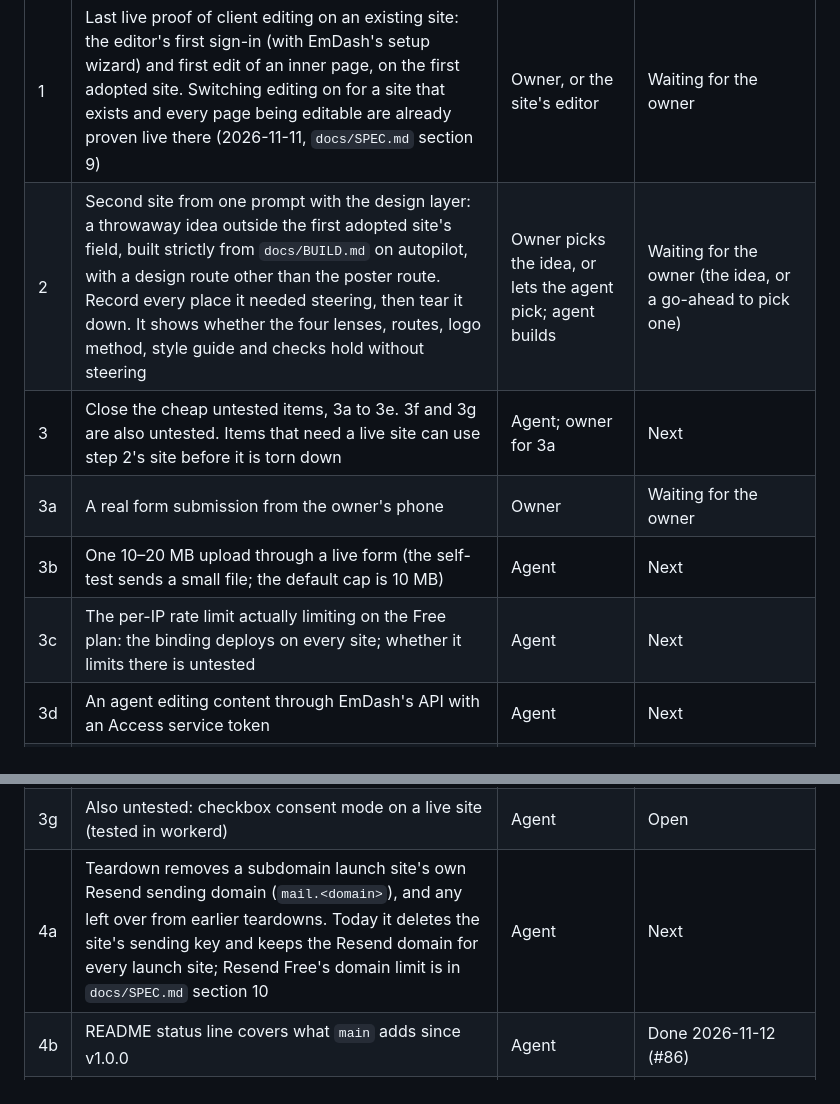
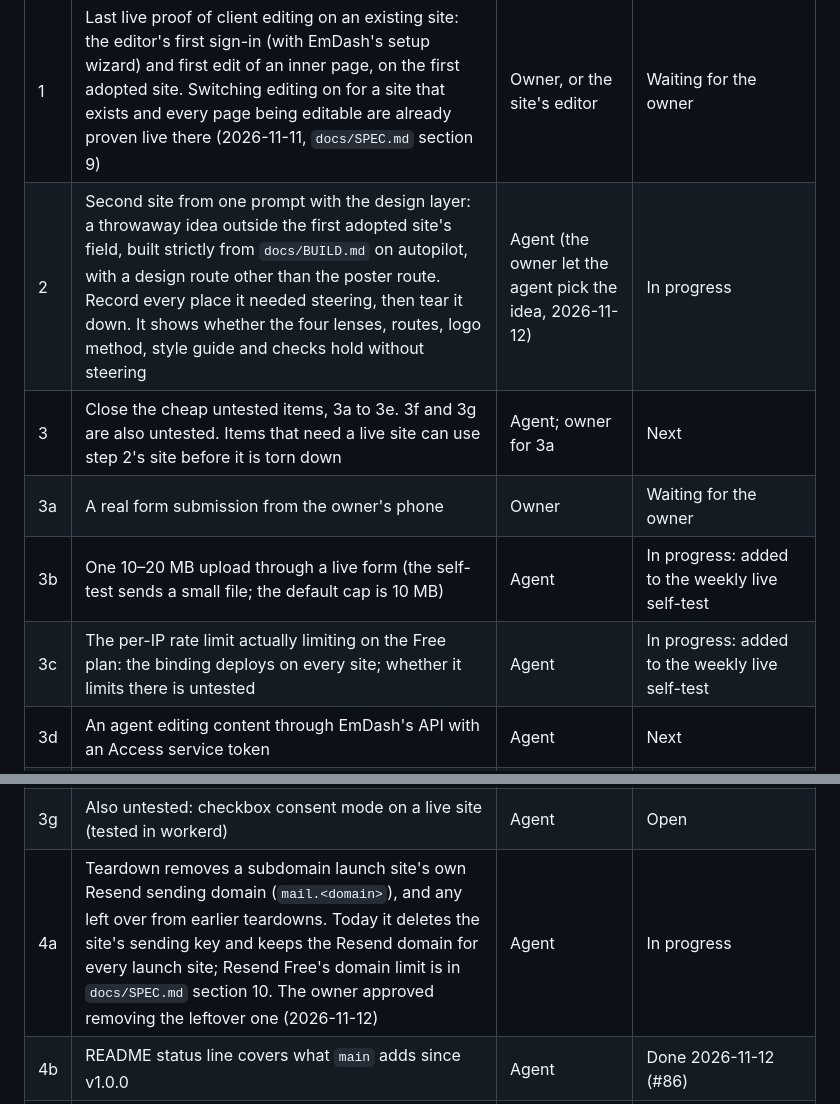
Before and after one commit to travispflanz/framework-b, a Markdown page: docs/ROADMAP.md, 2 parts joined by grey strips. Rendered like a GitHub page.

Commit message:
Roadmap: step 2 and 4a under way, the owner let the agent pick the test idea
Co-Authored-By: Claude Opus 5.5 <noreply@anthropic.com>
Claude-Session: https://claude.ai/code/session_01U65pNRqzSwe1y8TSGqpZhz

```diff
--- a/docs/ROADMAP.md
+++ b/docs/ROADMAP.md
@@ -9,16 +9,16 @@ The v1.1.0 milestone: a second site, in another field, is built from one prompt
 | # | Step | Who | Status |
 |---|---|---|---|
 | 1 | Last live proof of client editing on an existing site: the editor's first sign-in (with EmDash's setup wizard) and first edit of an inner page, on the first adopted site. Switching editing on for a site that exists and every page being editable are already proven live there (2026-11-11, `docs/SPEC.md` section 9) | Owner, or the site's editor | Waiting for the owner |
-| 2 | Second site from one prompt with the design layer: a throwaway idea outside the first adopted site's field, built strictly from `docs/BUILD.md` on autopilot, with a design route other than the poster route. Record every place it needed steering, then tear it down. It shows whether the four lenses, routes, logo method, style guide and checks hold without steering | Owner picks the idea, or lets the agent pick; agent builds | Waiting for the owner (the idea, or a go-ahead to pick one) |
+| 2 | Second site from one prompt with the design layer: a throwaway idea outside the first adopted site's field, built strictly from `docs/BUILD.md` on autopilot, with a design route other than the poster route. Record every place it needed steering, then tear it down. It shows whether the four lenses, routes, logo method, style guide and checks hold without steering | Agent (the owner let the agent pick the idea, 2026-11-12) | In progress |
 | 3 | Close the cheap untested items, 3a to 3e. 3f and 3g are also untested. Items that need a live site can use step 2's site before it is torn down | Agent; owner for 3a | Next |
 | 3a | A real form submission from the owner's phone | Owner | Waiting for the owner |
-| 3b | One 10–20 MB upload through a live form (the self-test sends a small file; the default cap is 10 MB) | Agent | Next |
-| 3c | The per-IP rate limit actually limiting on the Free plan: the binding deploys on every site; whether it limits there is untested | Agent | Next |
+| 3b | One 10–20 MB upload through a live form (the self-test sends a small file; the default cap is 10 MB) | Agent | In progress: added to the weekly live self-test |
+| 3c | The per-IP rate limit actually limiting on the Free plan: the binding deploys on every site; whether it limits there is untested | Agent | In progress: added to the weekly live self-test |
 | 3d | An agent editing content through EmDash's API with an Access service token | Agent | Next |
 | 3e | The style guide and the Website assets page with client editing on: both read the content files, not later edits in the editor | Agent | Next |
 | 3f | Also untested: adopt's `rollback` | Agent, at the next adopt | Open: only the next adopt can test it, because the first adopted site's old database was deleted on 2026-11-11 |
 | 3g | Also untested: checkbox consent mode on a live site (tested in workerd) | Agent | Open |
-| 4a | Teardown removes a subdomain launch site's own Resend sending domain (`mail.<domain>`), and any left over from earlier teardowns. Today it deletes the site's sending key and keeps the Resend domain for every launch site; Resend Free's domain limit is in `docs/SPEC.md` section 10 | Agent | Next |
+| 4a | Teardown removes a subdomain launch site's own Resend sending domain (`mail.<domain>`), and any left over from earlier teardowns. Today it deletes the site's sending key and keeps the Resend domain for every launch site; Resend Free's domain limit is in `docs/SPEC.md` section 10. The owner approved removing the leftover one (2026-11-12) | Agent | In progress |
 | 4b | README status line covers what `main` adds since v1.0.0 | Agent | Done 2026-11-12 (#86) |
 | 5 | Fold what steps 2 and 3 find into the docs and the checks | Agent | After 2 and 3 |
 | 6 | Tag v1.1.0: it marks the design layer, site adopt and client editing for a site that already exists | Owner (the owner tags releases) | After 1 to 5; 3f may still be open |
```
